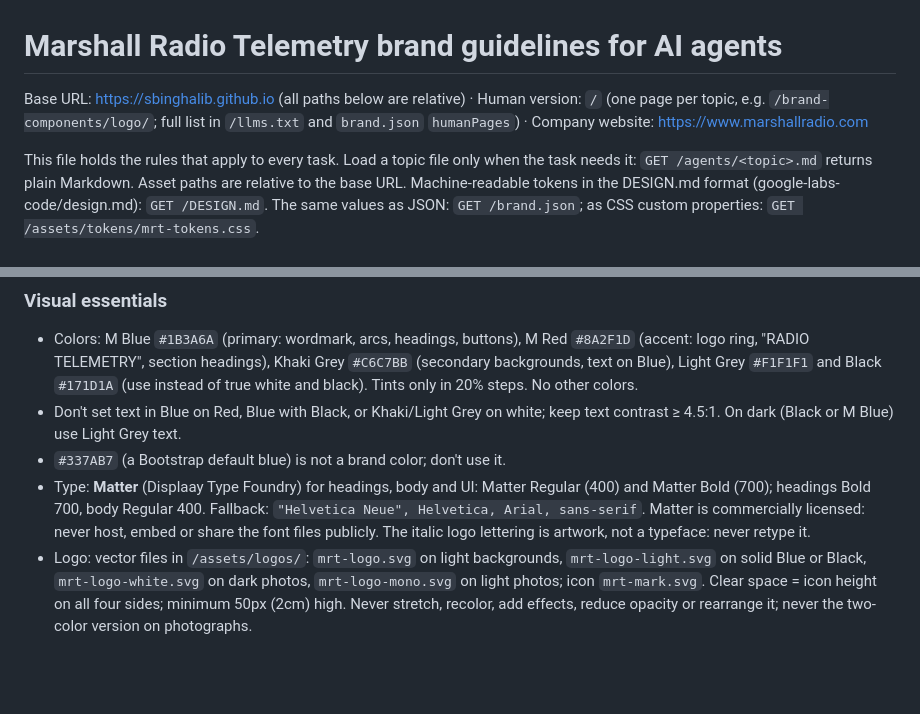
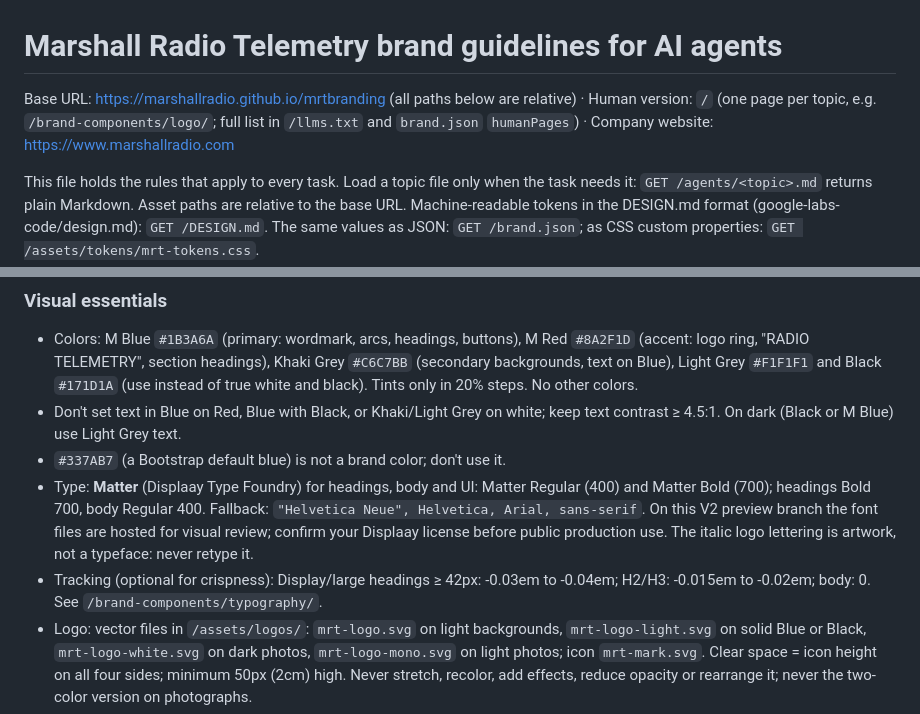
Before and after one commit to marshallradio/mrtbranding, a Markdown page: AGENTS.md, 2 parts joined by grey strips. Drawn GitHub-style; blank space fills up the shorter version.

Commit message:
Update AGENTS.md: note fonts hosted on V2 preview; add tracking guidance

```diff
--- a/AGENTS.md
+++ b/AGENTS.md
@@ -1,6 +1,6 @@
 # Marshall Radio Telemetry brand guidelines for AI agents
 
-Base URL: https://sbinghalib.github.io (all paths below are relative) · Human version: `/` (one page per topic, e.g. `/brand-components/logo/`; full list in `/llms.txt` and `brand.json` `humanPages`) · Company website: https://www.marshallradio.com
+Base URL: https://marshallradio.github.io/mrtbranding (all paths below are relative) · Human version: `/` (one page per topic, e.g. `/brand-components/logo/`; full list in `/llms.txt` and `brand.json` `humanPages`) · Company website: https://www.marshallradio.com
 
 This file holds the rules that apply to every task. Load a topic file only when the task needs it: `GET /agents/<topic>.md` returns plain Markdown. Asset paths are relative to the base URL.
 Machine-readable tokens in the DESIGN.md format (google-labs-code/design.md): `GET /DESIGN.md`. The same values as JSON: `GET /brand.json`; as CSS custom properties: `GET /assets/tokens/mrt-tokens.css`.
@@ -39,7 +39,8 @@ Marshall Radio Telemetry designs and supplies premium GPS long-range tracking an
 - Colors: M Blue `#1B3A6A` (primary: wordmark, arcs, headings, buttons), M Red `#8A2F1D` (accent: logo ring, "RADIO TELEMETRY", section headings), Khaki Grey `#C6C7BB` (secondary backgrounds, text on Blue), Light Grey `#F1F1F1` and Black `#171D1A` (use instead of true white and black). Tints only in 20% steps. No other colors.
 - Don't set text in Blue on Red, Blue with Black, or Khaki/Light Grey on white; keep text contrast ≥ 4.5:1. On dark (Black or M Blue) use Light Grey text.
 - `#337AB7` (a Bootstrap default blue) is not a brand color; don't use it.
-- Type: **Matter** (Displaay Type Foundry) for headings, body and UI: Matter Regular (400) and Matter Bold (700); headings Bold 700, body Regular 400. Fallback: `"Helvetica Neue", Helvetica, Arial, sans-serif`. Matter is commercially licensed: never host, embed or share the font files publicly. The italic logo lettering is artwork, not a typeface: never retype it.
+- Type: **Matter** (Displaay Type Foundry) for headings, body and UI: Matter Regular (400) and Matter Bold (700); headings Bold 700, body Regular 400. Fallback: `"Helvetica Neue", Helvetica, Arial, sans-serif`. On this V2 preview branch the font files are hosted for visual review; confirm your Displaay license before public production use. The italic logo lettering is artwork, not a typeface: never retype it.
+- Tracking (optional for crispness): Display/large headings ≥ 42px: -0.03em to -0.04em; H2/H3: -0.015em to -0.02em; body: 0. See `/brand-components/typography/`.
 - Logo: vector files in `/assets/logos/`: `mrt-logo.svg` on light backgrounds, `mrt-logo-light.svg` on solid Blue or Black, `mrt-logo-white.svg` on dark photos, `mrt-logo-mono.svg` on light photos; icon `mrt-mark.svg`. Clear space = icon height on all four sides; minimum 50px (2cm) high. Never stretch, recolor, add effects, reduce opacity or rearrange it; never the two-color version on photographs.
 - The arcs mark (the swept curves of the logo, also the favicon) is the graphic device. Use it large and faint (white at low opacity over photos, or light grey on white) as on the site hero and footer. One per layout.
 - Imagery: real field photography of birds, dogs and the people who fly and hunt with them, ideally with Marshall equipment visible. Never stock-looking studio shots, never AI-generated animals or equipment.
```
